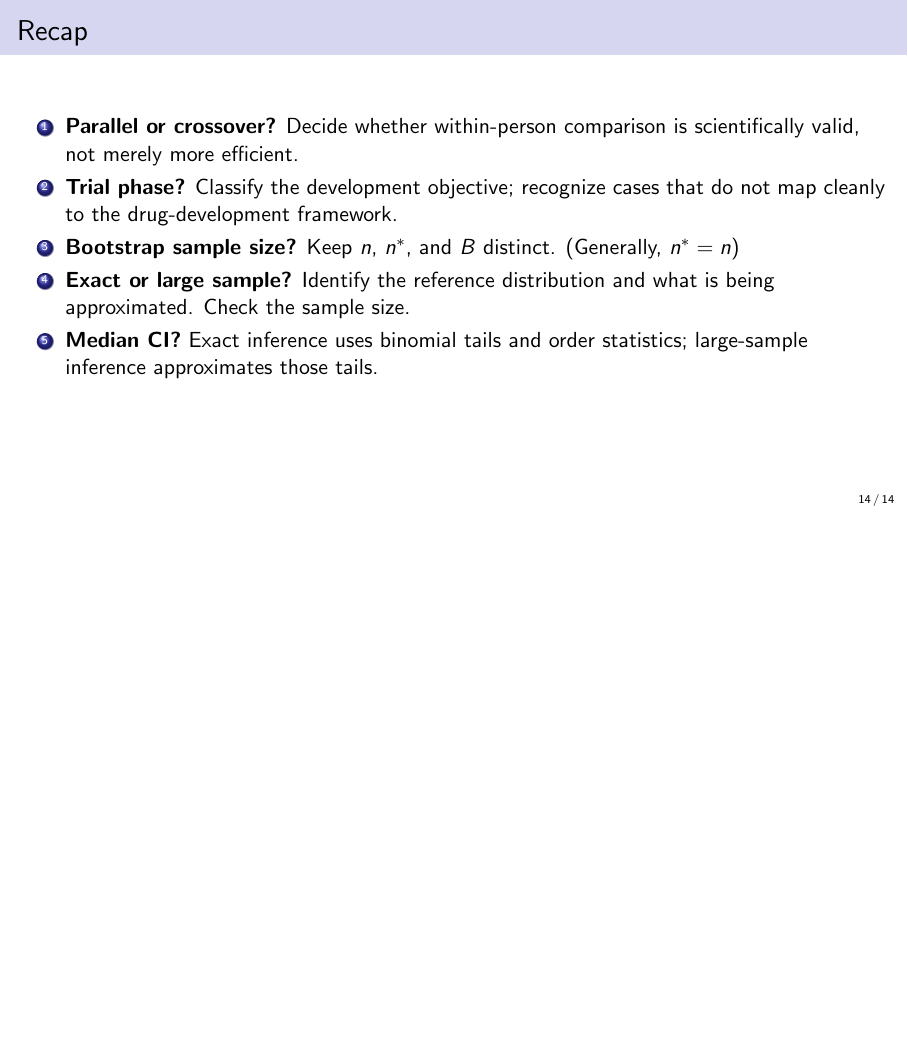
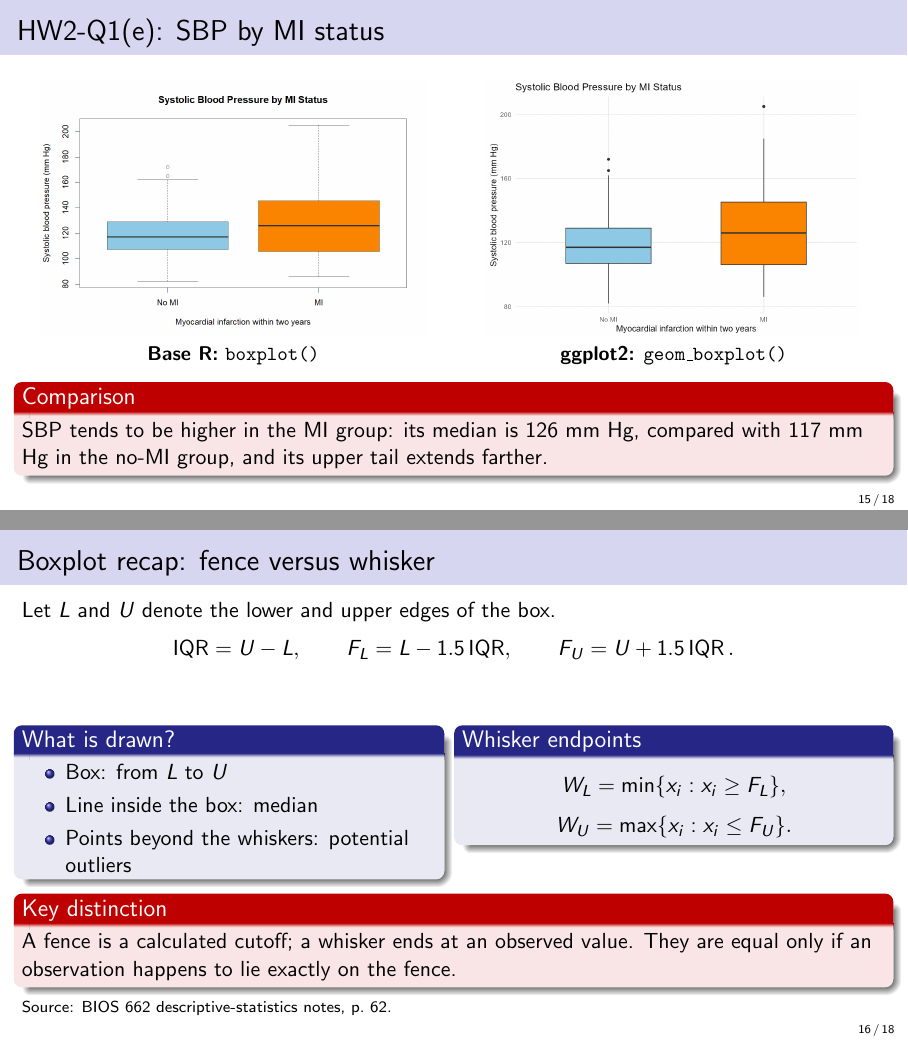
Before and after one commit to CHENGHAO-WANG/BIOS662_review, LaTeX slides (main.tex): page 14 of 14 before the commit and pages 15 and 16 of 18 after it, the two joined at a grey line, the shorter picture padded with empty space. Compiled offline with pdfLaTeX.

Commit message:
Add HW2 boxplot comparison slides

```diff
--- a/main.tex
+++ b/main.tex
@@ -6,6 +6,7 @@
 \usepackage{amsmath,amssymb}
 \usepackage{booktabs}
 \usepackage{array}
+\usepackage{graphicx}
 
 \title{BIOS 662 Review}
 \author{Chenghao Wang}
@@ -363,3 +364,117 @@
   \vfill
 \end{frame}
 
+\section{HW2-Q1(e)}
+
+\begin{frame}{HW2-Q1(e): SBP by MI status}
+  \begin{columns}[T,onlytextwidth]
+    \column{0.49\textwidth}
+      \centering
+      \includegraphics[
+        width=\linewidth,
+        height=0.53\textheight,
+        keepaspectratio
+      ]{code/hw2_problem1e_base_boxplot.png}
+
+      \small\textbf{Base R:} \texttt{boxplot()}
+    \column{0.49\textwidth}
+      \centering
+      \includegraphics[
+        width=\linewidth,
+        height=0.53\textheight,
+        keepaspectratio
+      ]{code/hw2_problem1e_ggplot_boxplot.png}
+
+      \small\textbf{ggplot2:} \texttt{geom\_boxplot()}
+  \end{columns}
+  \vfill
+  \begin{alertblock}{Comparison}
+    SBP tends to be higher in the MI group: its median is 126 mm Hg,
+    compared with 117 mm Hg in the no-MI group, and its upper tail extends farther.
+  \end{alertblock}
+\end{frame}
+
+\begin{frame}{Boxplot recap: fence versus whisker}
+  Let \(L\) and \(U\) denote the lower and upper edges of the box.
+  \[
+    \operatorname{IQR}=U-L,
+    \qquad
+    F_L=L-1.5\operatorname{IQR},
+    \qquad
+    F_U=U+1.5\operatorname{IQR}.
+  \]
+  \begin{columns}[T,onlytextwidth]
+    \column{0.48\textwidth}
+      \begin{block}{What is drawn?}
+        \begin{itemize}
+          \item Box: from \(L\) to \(U\)
+          \item Line inside the box: median
+          \item Points beyond the whiskers: potential outliers
+        \end{itemize}
+      \end{block}
+    \column{0.49\textwidth}
+      \begin{block}{Whisker endpoints}
+        \[
+          W_L=\min\{x_i:x_i\geq F_L\},
+        \]
+        \[
+          W_U=\max\{x_i:x_i\leq F_U\}.
+        \]
+      \end{block}
+  \end{columns}
+  \begin{alertblock}{Key distinction}
+    A fence is a calculated cutoff; a whisker ends at an observed value.
+    They are equal only if an observation happens to lie exactly on the fence.
+  \end{alertblock}
+  \vfill
+  \scriptsize Source: BIOS 662 descriptive-statistics notes, p.~62.
+\end{frame}
+
+\begin{frame}{Default calculations: base R versus ggplot2}
+  \scriptsize
+  For ordered observations \(x_{(1)}\leq\cdots\leq x_{(n)}\):
+  \begin{columns}[T,onlytextwidth]
+    \column{0.49\textwidth}
+      \begin{block}{Base R \texttt{boxplot()}: Tukey hinges}
+        \[
+          H_L=\operatorname{median}
+          \left(x_{(1)},\ldots,x_{(\lceil n/2\rceil)}\right),
+        \]
+        \[
+          H_U=\operatorname{median}
+          \left(x_{(\lfloor n/2\rfloor+1)},\ldots,x_{(n)}\right).
+        \]
+        If \(n\) is odd, the overall median is included in both halves.
+        \[
+          IQR_B=H_U-H_L,
+        \]
+        \[
+          F_L^{B}=H_L-1.5IQR_B,
+          \qquad
+          F_U^{B}=H_U+1.5IQR_B.
+        \]
+      \end{block}
+    \column{0.49\textwidth}
+      \begin{block}{ggplot2: type-7 quantiles}
+        For \(p\in\{0.25,0.75\}\), let
+        \[
+          h_p=1+(n-1)p,\quad j=\lfloor h_p\rfloor,
+          \quad \gamma=h_p-j,
+        \]
+        \[
+          Q_p=(1-\gamma)x_{(j)}+\gamma x_{(j+1)}.
+        \]
+        Then
+        \[
+          IQR_G=Q_{0.75}-Q_{0.25},
+        \]
+        \[
+          F_L^{G}=Q_{0.25}-1.5IQR_G,
+          \qquad
+          F_U^{G}=Q_{0.75}+1.5IQR_G.
+        \]
+      \end{block}
+  \end{columns}
+  \vspace{0.2em}
+  \alert{Same \(1.5\times IQR\) convention, but different default box edges.}
+\end{frame}
```
Also changed, not shown: PROJECT_STATUS.md (+6 -1 lines), code/hw2_problem1e_base_boxplot.png (added), code/hw2_problem1e_ggplot_boxplot.png (added), main.tex (28 more changed lines).
